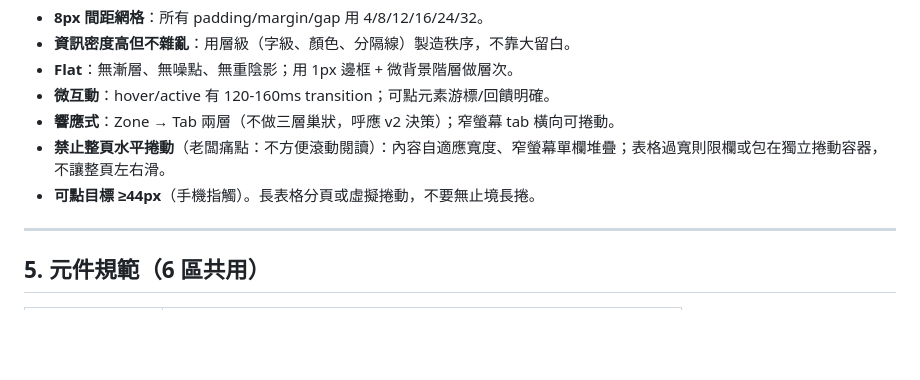
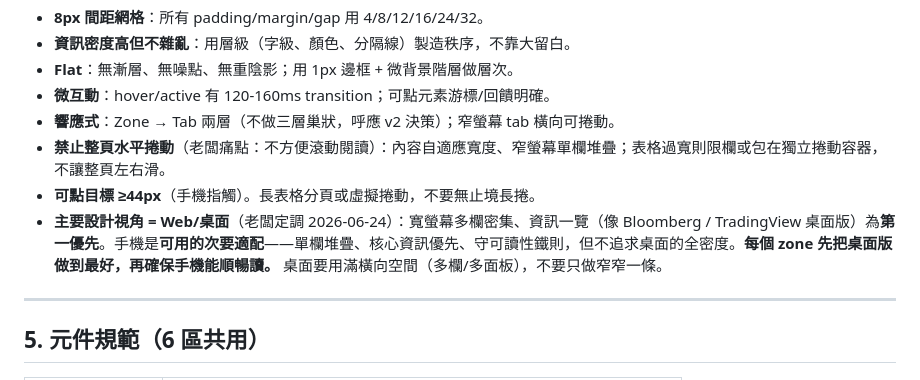
Before and after one commit to ychsu0625/AI-Investment-Firm, a Markdown page: docs/2026-06-24-ui-design-spec.md, the part around the change. Rendered like a GitHub page; blank space fills up the shorter version.

Commit message:
spec: web/desktop is the primary design viewport; mobile is secondary readable adaptation
Co-Authored-By: Claude Opus 4.8 <noreply@anthropic.com>

```diff
--- a/docs/2026-06-24-ui-design-spec.md
+++ b/docs/2026-06-24-ui-design-spec.md
@@ -67,6 +67,7 @@
 - **響應式**：Zone → Tab 兩層（不做三層巢狀，呼應 v2 決策）；窄螢幕 tab 橫向可捲動。
 - **禁止整頁水平捲動**（老闆痛點：不方便滾動閱讀）：內容自適應寬度、窄螢幕單欄堆疊；表格過寬則限欄或包在獨立捲動容器，不讓整頁左右滑。
 - **可點目標 ≥44px**（手機指觸）。長表格分頁或虛擬捲動，不要無止境長捲。
+- **主要設計視角 = Web/桌面**（老闆定調 2026-06-24）：寬螢幕多欄密集、資訊一覽（像 Bloomberg / TradingView 桌面版）為**第一優先**。手機是**可用的次要適配**——單欄堆疊、核心資訊優先、守可讀性鐵則，但不追求桌面的全密度。**每個 zone 先把桌面版做到最好，再確保手機能順暢讀。** 桌面要用滿橫向空間（多欄/多面板），不要只做窄窄一條。
 
 ---
 
```
